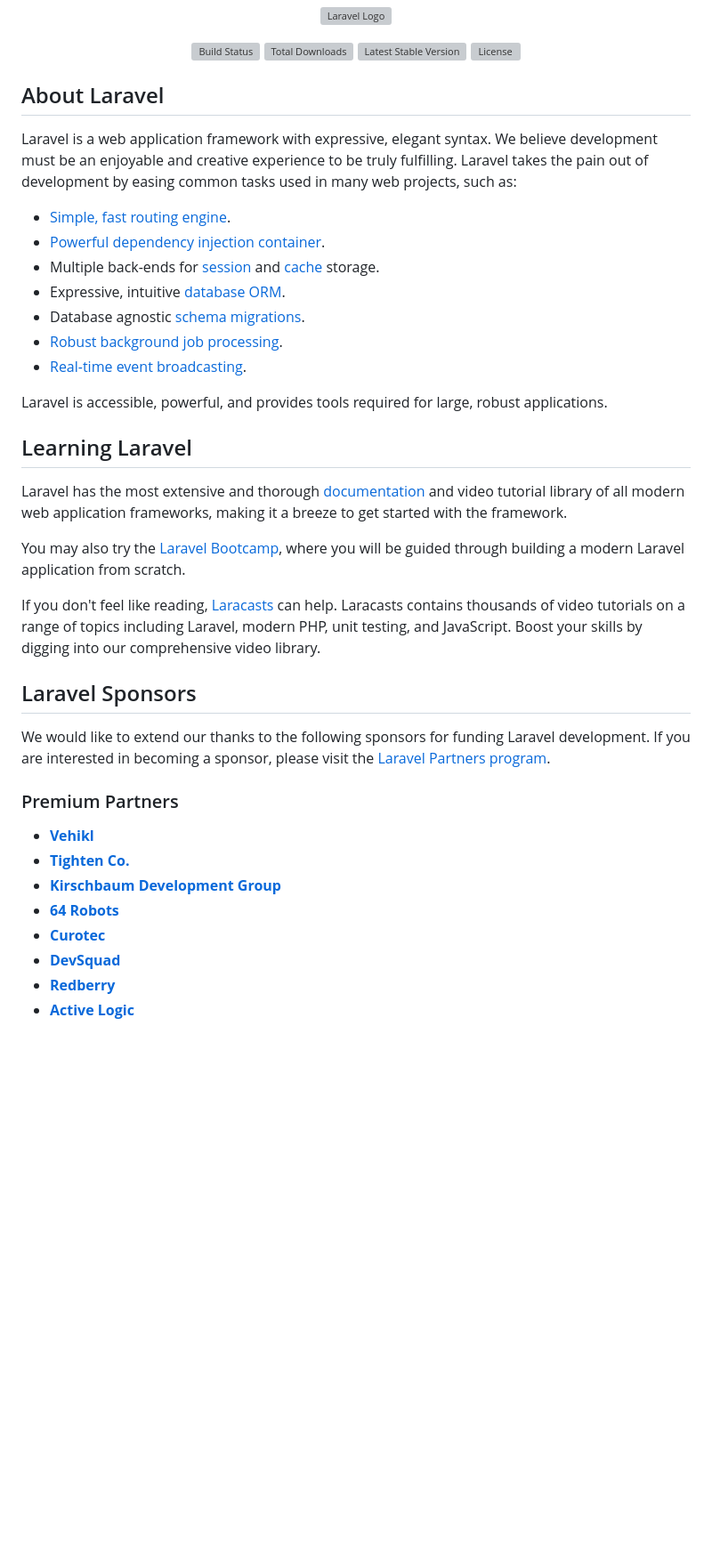
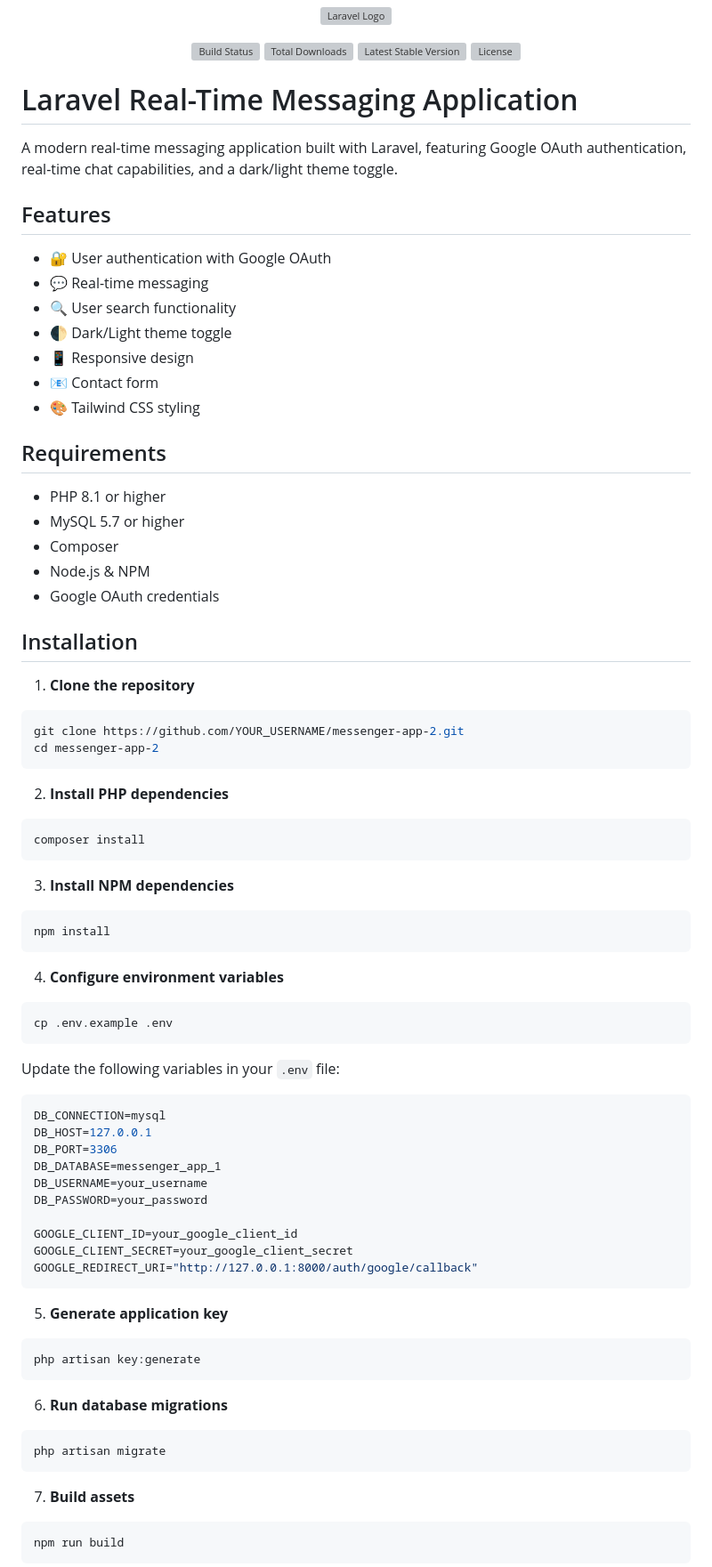
Before and after one commit to josherbosher/laravelPair-1, a Markdown page: README.md, the part around one of its changes. Shown at 89% size. Rendered like a GitHub page; blank space fills up the shorter version; grey boxes are pictures that could not be loaded.

````diff
--- a/README.md
+++ b/README.md
@@ -7,39 +7,77 @@
 <a href="https://packagist.org/packages/laravel/framework"><img src="https://img.shields.io/packagist/l/laravel/framework" alt="License"></a>
 </p>
 
-## About Laravel
+# Laravel Real-Time Messaging Application
 
-Laravel is a web application framework with expressive, elegant syntax. We believe development must be an enjoyable and creative experience to be truly fulfilling. Laravel takes the pain out of development by easing common tasks used in many web projects, such as:
+A modern real-time messaging application built with Laravel, featuring Google OAuth authentication, real-time chat capabilities, and a dark/light theme toggle.
 
-- [Simple, fast routing engine](https://laravel.com/docs/routing).
-- [Powerful dependency injection container](https://laravel.com/docs/container).
-- Multiple back-ends for [session](https://laravel.com/docs/session) and [cache](https://laravel.com/docs/cache) storage.
-- Expressive, intuitive [database ORM](https://laravel.com/docs/eloquent).
-- Database agnostic [schema migrations](https://laravel.com/docs/migrations).
-- [Robust background job processing](https://laravel.com/docs/queues).
-- [Real-time event broadcasting](https://laravel.com/docs/broadcasting).
+## Features
 
-Laravel is accessible, powerful, and provides tools required for large, robust applications.
+- 🔐 User authentication with Google OAuth
+- 💬 Real-time messaging
+- 🔍 User search functionality
+- 🌓 Dark/Light theme toggle
+- 📱 Responsive design
+- 📧 Contact form
+- 🎨 Tailwind CSS styling
 
-## Learning Laravel
+## Requirements
 
-Laravel has the most extensive and thorough [documentation](https://laravel.com/docs) and video tutorial library of all modern web application frameworks, making it a breeze to get started with the framework.
+- PHP 8.1 or higher
+- MySQL 5.7 or higher
+- Composer
+- Node.js & NPM
+- Google OAuth credentials
 
-You may also try the [Laravel Bootcamp](https://bootcamp.laravel.com), where you will be guided through building a modern Laravel application from scratch.
+## Installation
 
-If you don't feel like reading, [Laracasts](https://laracasts.com) can help. Laracasts contains thousands of video tutorials on a range of topics including Laravel, modern PHP, unit testing, and JavaScript. Boost your skills by digging into our comprehensive video library.
+1. **Clone the repository**
+```bash
+git clone https://github.com/YOUR_USERNAME/messenger-app-2.git
+cd messenger-app-2
+```
 
-## Laravel Sponsors
+2. **Install PHP dependencies**
+```bash
+composer install
+```
 
-We would like to extend our thanks to the following sponsors for funding Laravel development. If you are interested in becoming a sponsor, please visit the [Laravel Partners program](https://partners.laravel.com).
+3. **Install NPM dependencies**
+```bash
+npm install
+```
 
-### Premium Partners
+4. **Configure environment variables**
+```bash
+cp .env.example .env
+```
 
-- **[Vehikl](https://vehikl.com/)**
-- **[Tighten Co.](https://tighten.co)**
-- **[Kirschbaum Development Group](https://kirschbaumdevelopment.com)**
-- **[64 Robots](https://64robots.com)**
-- **[Curotec](https://www.curotec.com/services/technologies/laravel/)**
-- **[DevSquad](https://devsquad.com/hire-laravel-developers)**
-- **[Redberry](https://redberry.international/laravel-development/)**
-- **[Active Logic](https://activelogic.com)**
+Update the following variables in your `.env` file:
+```env
+DB_CONNECTION=mysql
+DB_HOST=127.0.0.1
+DB_PORT=3306
+DB_DATABASE=messenger_app_1
+DB_USERNAME=your_username
+DB_PASSWORD=your_password
+
+GOOGLE_CLIENT_ID=your_google_client_id
+GOOGLE_CLIENT_SECRET=your_google_client_secret
+GOOGLE_REDIRECT_URI="http://127.0.0.1:8000/auth/google/callback"
+```
+
+5. **Generate application key**
+```bash
+php artisan key:generate
+```
+
+6. **Run database migrations**
+```bash
+php artisan migrate
+```
+
+7. **Build assets**
+```bash
+npm run build
+```
+
````
Also changed, not shown: other parts of README.md (+82 -5 lines).
